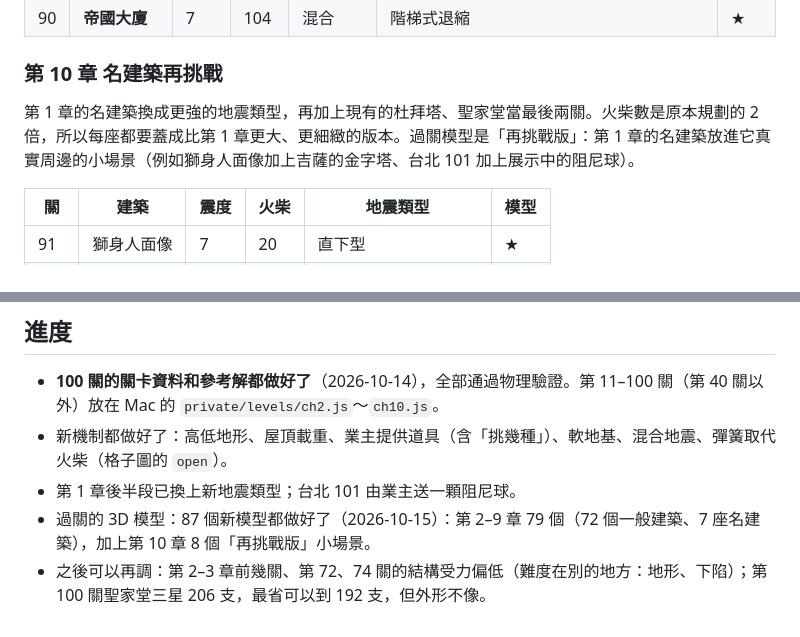
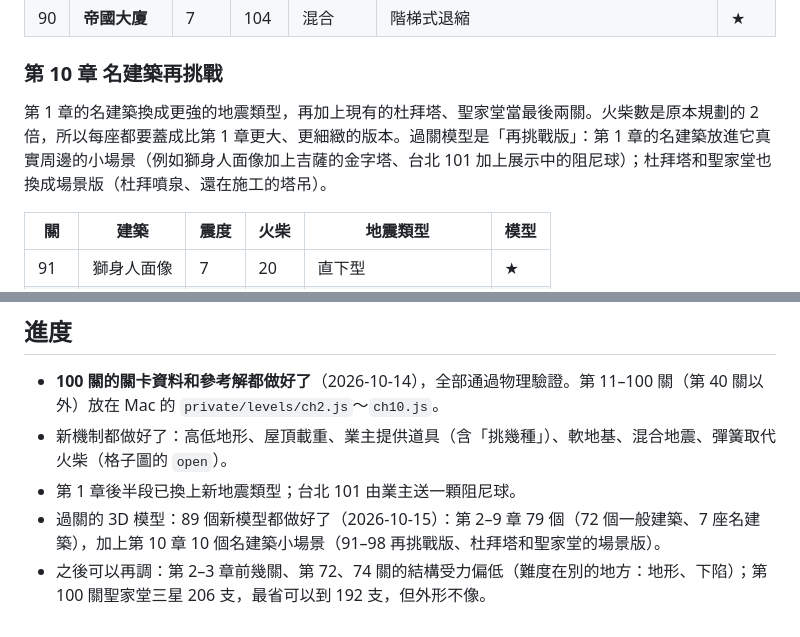
Before and after one commit to brycekuo-proj/match-architect, a Markdown page: docs/LEVEL_PLAN.md, 2 parts joined by grey strips. Rendered like a GitHub page.

```diff
--- a/docs/LEVEL_PLAN.md
+++ b/docs/LEVEL_PLAN.md
@@ -203,7 +203,7 @@
 | 90 | **帝國大廈** | 7 | 104 | 混合 | 階梯式退縮 | ★ |
 
 ### 第 10 章 名建築再挑戰
-第 1 章的名建築換成更強的地震類型，再加上現有的杜拜塔、聖家堂當最後兩關。火柴數是原本規劃的 2 倍，所以每座都要蓋成比第 1 章更大、更細緻的版本。過關模型是「再挑戰版」：第 1 章的名建築放進它真實周邊的小場景（例如獅身人面像加上吉薩的金字塔、台北 101 加上展示中的阻尼球）。
+第 1 章的名建築換成更強的地震類型，再加上現有的杜拜塔、聖家堂當最後兩關。火柴數是原本規劃的 2 倍，所以每座都要蓋成比第 1 章更大、更細緻的版本。過關模型是「再挑戰版」：第 1 章的名建築放進它真實周邊的小場景（例如獅身人面像加上吉薩的金字塔、台北 101 加上展示中的阻尼球）；杜拜塔和聖家堂也換成場景版（杜拜噴泉、還在施工的塔吊）。
 
 | 關 | 建築 | 震度 | 火柴 | 地震類型 | 模型 |
 |---|---|---|---|---|---|
@@ -342,5 +342,5 @@
 - **100 關的關卡資料和參考解都做好了**（2026-10-14），全部通過物理驗證。第 11–100 關（第 40 關以外）放在 Mac 的 `private/levels/ch2.js`～`ch10.js`。
 - 新機制都做好了：高低地形、屋頂載重、業主提供道具（含「挑幾種」）、軟地基、混合地震、彈簧取代火柴（格子圖的 `open`）。
 - 第 1 章後半段已換上新地震類型；台北 101 由業主送一顆阻尼球。
-- 過關的 3D 模型：87 個新模型都做好了（2026-10-15）：第 2–9 章 79 個（72 個一般建築、7 座名建築），加上第 10 章 8 個「再挑戰版」小場景。
+- 過關的 3D 模型：89 個新模型都做好了（2026-10-15）：第 2–9 章 79 個（72 個一般建築、7 座名建築），加上第 10 章 10 個名建築小場景（91–98 再挑戰版、杜拜塔和聖家堂的場景版）。
 - 之後可以再調：第 2–3 章前幾關、第 72、74 關的結構受力偏低（難度在別的地方：地形、下陷）；第 100 關聖家堂三星 206 支，最省可以到 192 支，但外形不像。
```
Also changed, not shown: other parts of docs/LEVEL_PLAN.md (+2 -2 lines).
